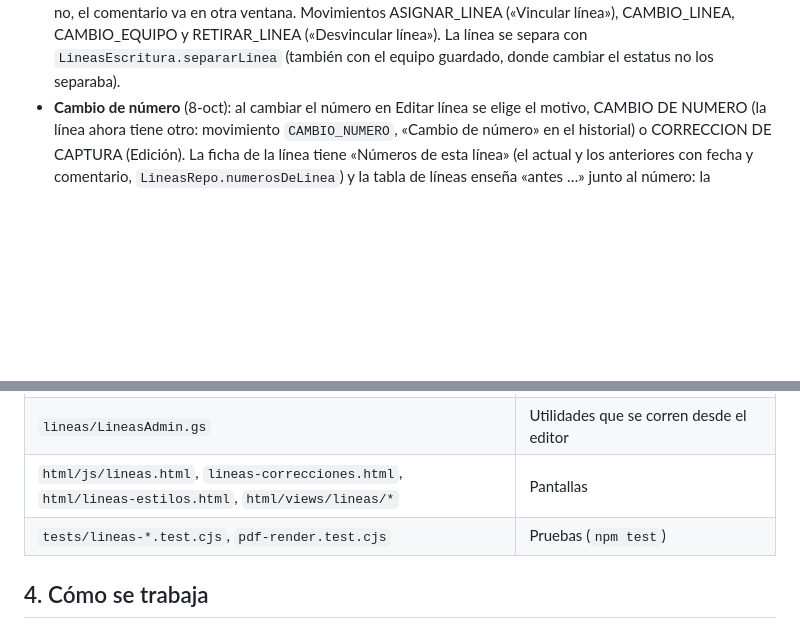
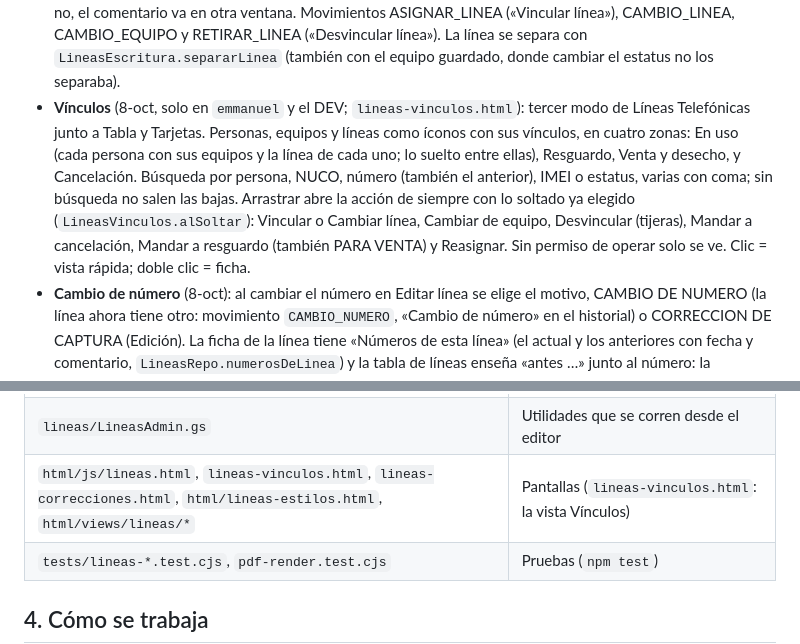
Before and after one commit to 15GaelNG/Inventario_Control-Interno, a Markdown page: docs/lineas-estado.md, 2 parts joined by grey strips. GitHub-like rendering; blank space fills up the shorter version.

Commit message:
docs: Líneas, vista Vínculos
Co-Authored-By: Claude Opus 5.5 <noreply@anthropic.com>

```diff
--- a/docs/lineas-estado.md
+++ b/docs/lineas-estado.md
@@ -43,6 +43,13 @@ está en el plan de la reestructura y los pendientes en la lista maestra, ambos
   fija (ref.lineaNueva) y su comentario; si no, el comentario va en otra ventana. Movimientos ASIGNAR_LINEA («Vincular
   línea»), CAMBIO_LINEA, CAMBIO_EQUIPO y RETIRAR_LINEA («Desvincular línea»). La línea se separa con
   `LineasEscritura.separarLinea` (también con el equipo guardado, donde cambiar el estatus no los separaba).
+- **Vínculos** (8-oct, solo en `emmanuel` y el DEV; `lineas-vinculos.html`): tercer modo de Líneas Telefónicas junto a
+  Tabla y Tarjetas. Personas, equipos y líneas como íconos con sus vínculos, en cuatro zonas: En uso (cada persona con
+  sus equipos y la línea de cada uno; lo suelto entre ellas), Resguardo, Venta y desecho, y Cancelación. Búsqueda por
+  persona, NUCO, número (también el anterior), IMEI o estatus, varias con coma; sin búsqueda no salen las bajas.
+  Arrastrar abre la acción de siempre con lo soltado ya elegido (`LineasVinculos.alSoltar`): Vincular o Cambiar línea,
+  Cambiar de equipo, Desvincular (tijeras), Mandar a cancelación, Mandar a resguardo (también PARA VENTA) y Reasignar.
+  Sin permiso de operar solo se ve. Clic = vista rápida; doble clic = ficha.
 - **Cambio de número** (8-oct): al cambiar el número en Editar línea se elige el motivo, CAMBIO DE NUMERO (la línea
   ahora tiene otro: movimiento `CAMBIO_NUMERO`, «Cambio de número» en el historial) o CORRECCION DE CAPTURA (Edición).
   La ficha de la línea tiene «Números de esta línea» (el actual y los anteriores con fecha y comentario,
@@ -151,7 +158,7 @@ su nombre dentro de ella (`LineasArchivos.resolver`); el DEV además los lee de
 | `lineas/LineasAccesorios.gs`, `LineasCorrecciones.gs` (+ `LineasCorreccionesSemilla.gs`, fuera de git) | Accesorios y Correcciones |
 | `lineas/LineasEstructura.gs`, `LineasRetiro.gs`, `LineasReestructura.gs`, `LineasRevisionBD.gs` | Herramientas de la reestructura (ya corridas; no se vuelven a usar) |
 | `lineas/LineasAdmin.gs` | Utilidades que se corren desde el editor |
-| `html/js/lineas.html`, `lineas-correcciones.html`, `html/lineas-estilos.html`, `html/views/lineas/*` | Pantallas |
+| `html/js/lineas.html`, `lineas-vinculos.html`, `lineas-correcciones.html`, `html/lineas-estilos.html`, `html/views/lineas/*` | Pantallas (`lineas-vinculos.html`: la vista Vínculos) |
 | `tests/lineas-*.test.cjs`, `pdf-render.test.cjs` | Pruebas (`npm test`) |
 
 ## 4. Cómo se trabaja
```
